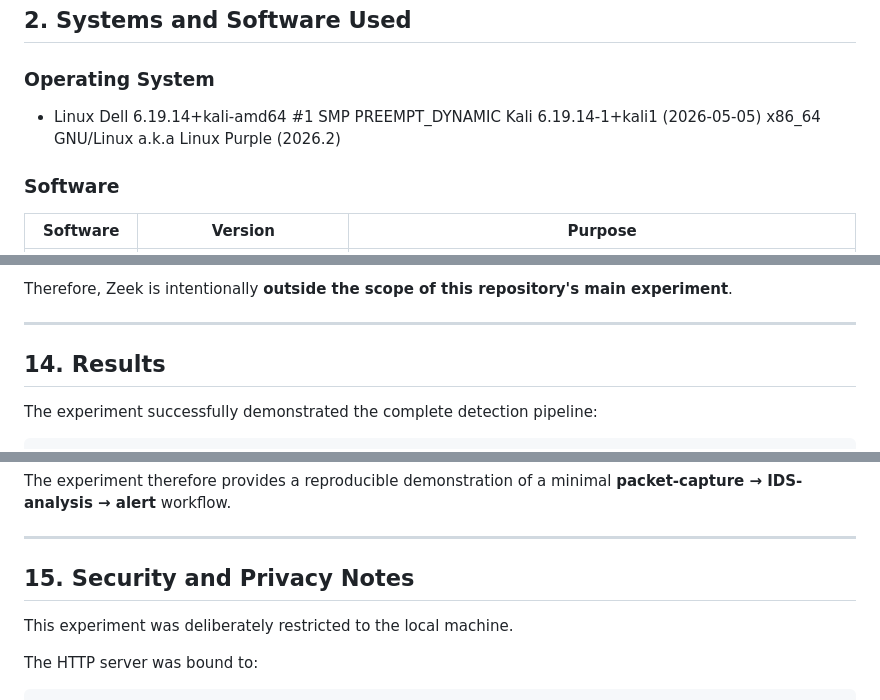
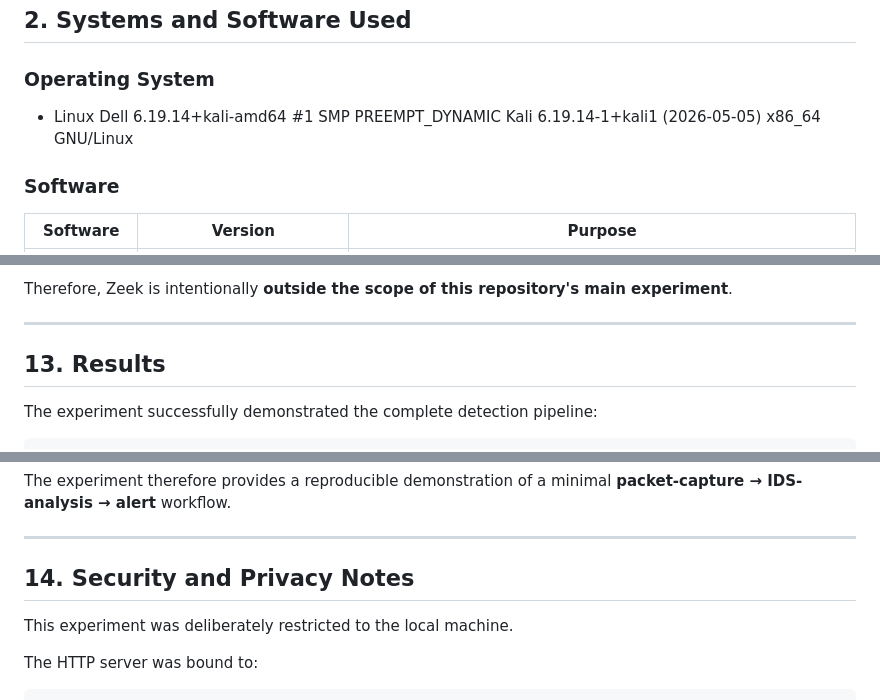
Before and after one commit to tezzytezzy/home-soc-lab, a Markdown page: README.md, 3 parts joined by grey strips. Drawn GitHub-style.

```diff
--- a/README.md
+++ b/README.md
@@ -95,7 +95,7 @@ The experiment demonstrates:
 
 ### Operating System
 
-* Linux Dell 6.19.14+kali-amd64 #1 SMP PREEMPT_DYNAMIC Kali 6.19.14-1+kali1 (2026-05-05) x86_64 GNU/Linux a.k.a Linux Purple (2026.2)
+* Linux Dell 6.19.14+kali-amd64 #1 SMP PREEMPT_DYNAMIC Kali 6.19.14-1+kali1 (2026-05-05) x86_64 GNU/Linux
 
 ### Software
 | Software       | Version                       | Purpose                                                                      |
@@ -628,7 +569,7 @@ Therefore, Zeek is intentionally **outside the scope of this repository's main e
 
 ---
 
-## 14. Results
+## 13. Results
 
 The experiment successfully demonstrated the complete detection pipeline:
 
@@ -666,7 +607,7 @@ The experiment therefore provides a reproducible demonstration of a minimal **pa
 
 ---
 
-## 15. Security and Privacy Notes
+## 14. Security and Privacy Notes
 
 This experiment was deliberately restricted to the local machine.
 
```
Also changed, not shown: other parts of README.md (+4 -63 lines).
